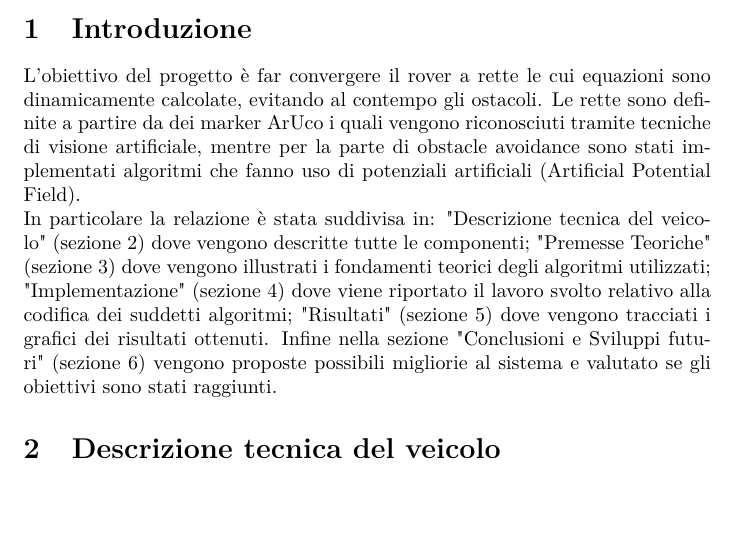
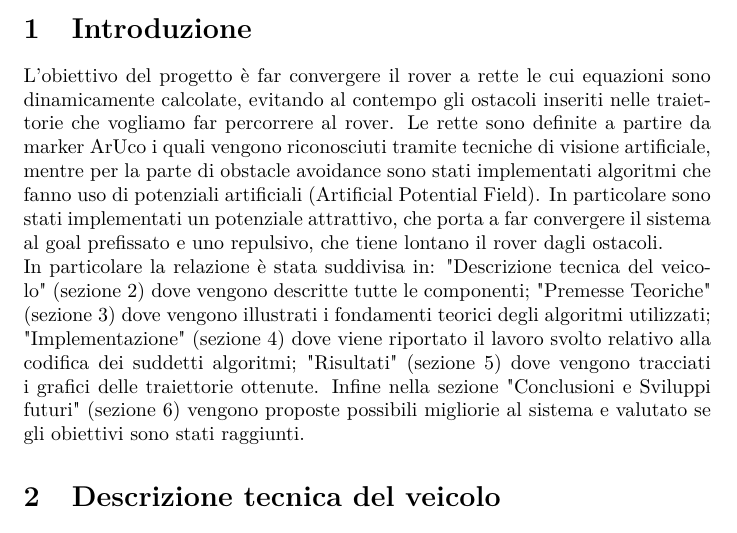
Before and after one commit to MarcoMinarelli/Rover_LabAuto, a LaTeX document (relazione/main.tex, which reads relazione/src/Intro.tex): part of page 3 of 18, cut so that both start at the same text, the shorter picture padded with empty space. Compiled offline with pdfLaTeX.

Commit message:
upload introduzione

```diff
--- a/relazione/src/Intro.tex
+++ b/relazione/src/Intro.tex
@@ -1,4 +1,2 @@
-L'obiettivo del progetto è far convergere il rover a rette le cui equazioni sono dinamicamente calcolate, evitando al contempo gli ostacoli.  Le rette sono definite a
-partire da dei marker ArUco i quali vengono riconosciuti tramite tecniche di visione artificiale, mentre per la parte di obstacle avoidance sono stati implementati algoritmi
-che fanno uso di potenziali artificiali (Artificial Potential Field).\\
-In particolare la relazione è stata suddivisa in: "Descrizione tecnica del veicolo" (\autoref{sec:desc_tec}) dove vengono descritte tutte le componenti; "Premesse Teoriche" (\autoref{sec:prem_teo}) dove vengono illustrati i fondamenti teorici degli algoritmi utilizzati; "Implementazione" (\autoref{sec:impl}) dove viene riportato il lavoro svolto relativo alla codifica dei suddetti algoritmi; "Risultati" (\autoref{sec:res}) dove vengono tracciati i grafici dei risultati ottenuti. Infine nella sezione "Conclusioni e Sviluppi futuri" (\autoref{sec:concl}) vengono proposte possibili migliorie al sistema e valutato se gli obiettivi sono stati raggiunti.
+L'obiettivo del progetto è far convergere il rover a rette le cui equazioni sono dinamicamente calcolate, evitando al contempo gli ostacoli inseriti nelle traiettorie che vogliamo far percorrere al rover.  Le rette sono definite a  partire da marker ArUco i quali vengono riconosciuti tramite tecniche di visione artificiale, mentre per la parte di obstacle avoidance sono stati implementati algoritmi che fanno uso di potenziali artificiali (Artificial Potential Field). In particolare sono stati implementati un potenziale attrattivo, che porta a far convergere il sistema al goal prefissato e uno repulsivo, che tiene lontano il rover dagli ostacoli.\\
+In particolare la relazione è stata suddivisa in: "Descrizione tecnica del veicolo" (\autoref{sec:desc_tec}) dove vengono descritte tutte le componenti; "Premesse Teoriche" (\autoref{sec:prem_teo}) dove vengono illustrati i fondamenti teorici degli algoritmi utilizzati; "Implementazione" (\autoref{sec:impl}) dove viene riportato il lavoro svolto relativo alla codifica dei suddetti algoritmi; "Risultati" (\autoref{sec:res}) dove vengono tracciati i grafici delle traiettorie ottenute. Infine nella sezione "Conclusioni e Sviluppi futuri" (\autoref{sec:concl}) vengono proposte possibili migliorie al sistema e valutato se gli obiettivi sono stati raggiunti.
```
